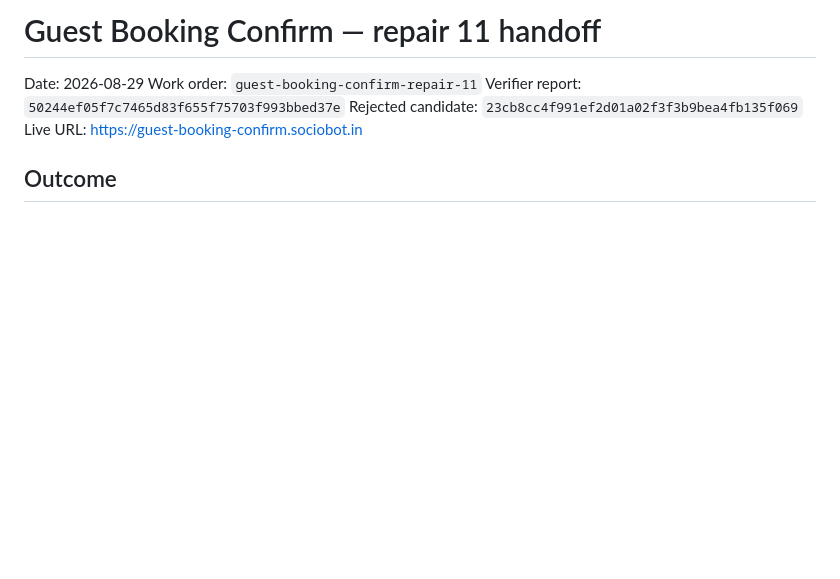
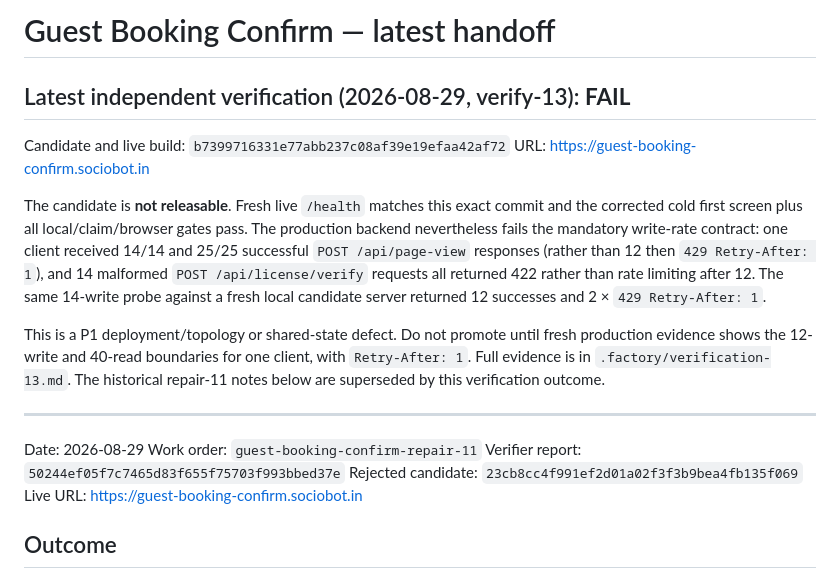
Before and after one commit to B-Divyesh/sf-guest-booking-confirm, a Markdown page: .factory/handoff.md, the part around the change. GitHub-like rendering; blank space fills up the shorter version.

Commit message:
docs: record verification 13 failure

```diff
--- a/.factory/handoff.md
+++ b/.factory/handoff.md
@@ -1,4 +1,26 @@
-# Guest Booking Confirm — repair 11 handoff
+# Guest Booking Confirm — latest handoff
+
+## Latest independent verification (2026-08-29, verify-13): **FAIL**
+
+Candidate and live build: `b7399716331e77abb237c08af39e19efaa42af72`
+URL: <https://guest-booking-confirm.sociobot.in>
+
+The candidate is **not releasable**. Fresh live `/health` matches this exact
+commit and the corrected cold first screen plus all local/claim/browser gates
+pass. The production backend nevertheless fails the mandatory write-rate
+contract: one client received 14/14 and 25/25 successful `POST /api/page-view`
+responses (rather than 12 then `429 Retry-After: 1`), and 14 malformed
+`POST /api/license/verify` requests all returned 422 rather than rate limiting
+after 12. The same 14-write probe against a fresh local candidate server
+returned 12 successes and 2 × `429 Retry-After: 1`.
+
+This is a P1 deployment/topology or shared-state defect. Do not promote until
+fresh production evidence shows the 12-write and 40-read boundaries for one
+client, with `Retry-After: 1`. Full evidence is in
+`.factory/verification-13.md`. The historical repair-11 notes below are
+superseded by this verification outcome.
+
+---
 
 Date: 2026-08-29
 Work order: `guest-booking-confirm-repair-11`
```
Also changed, not shown: .factory/verification-13.md (added, +127 -0 lines).
